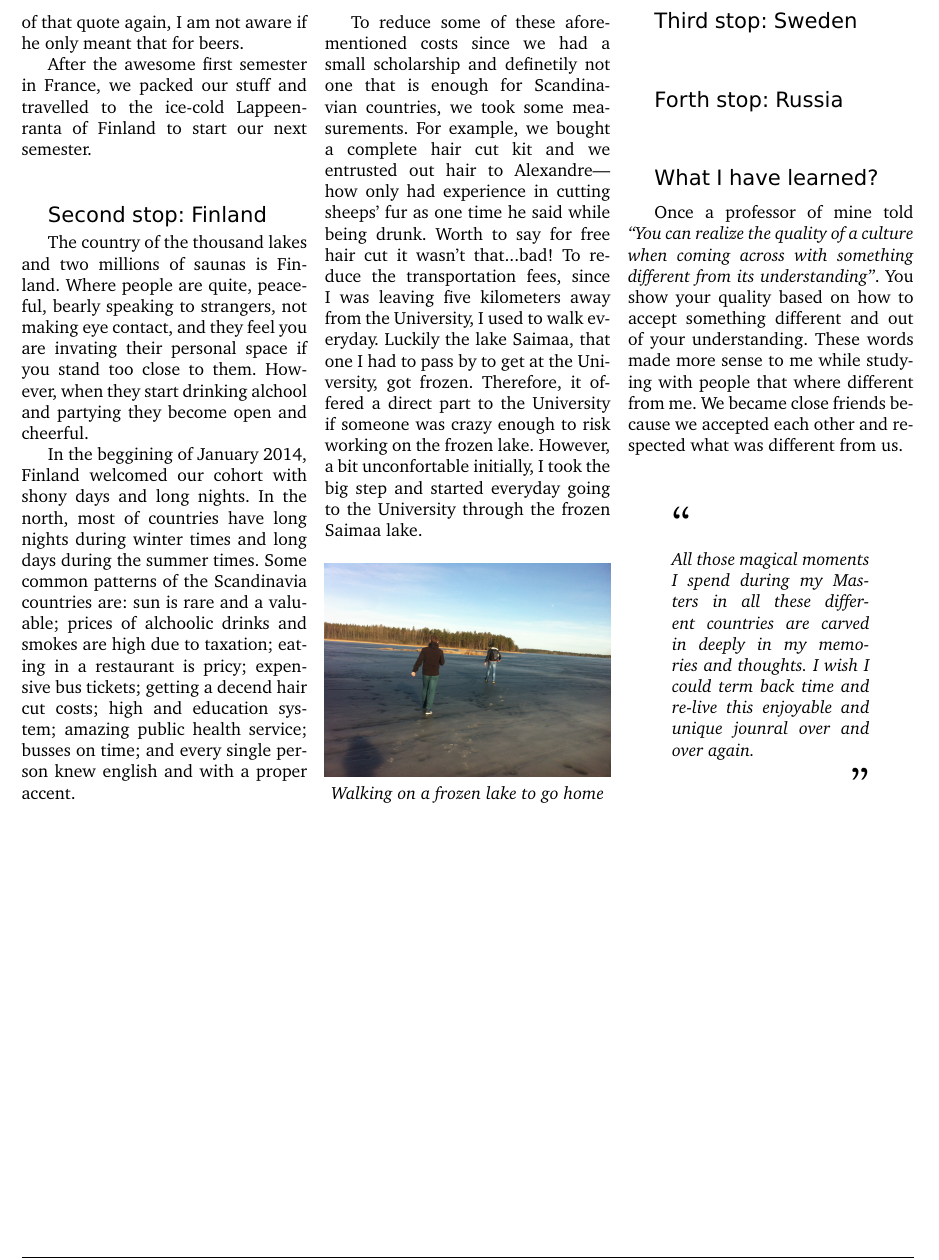
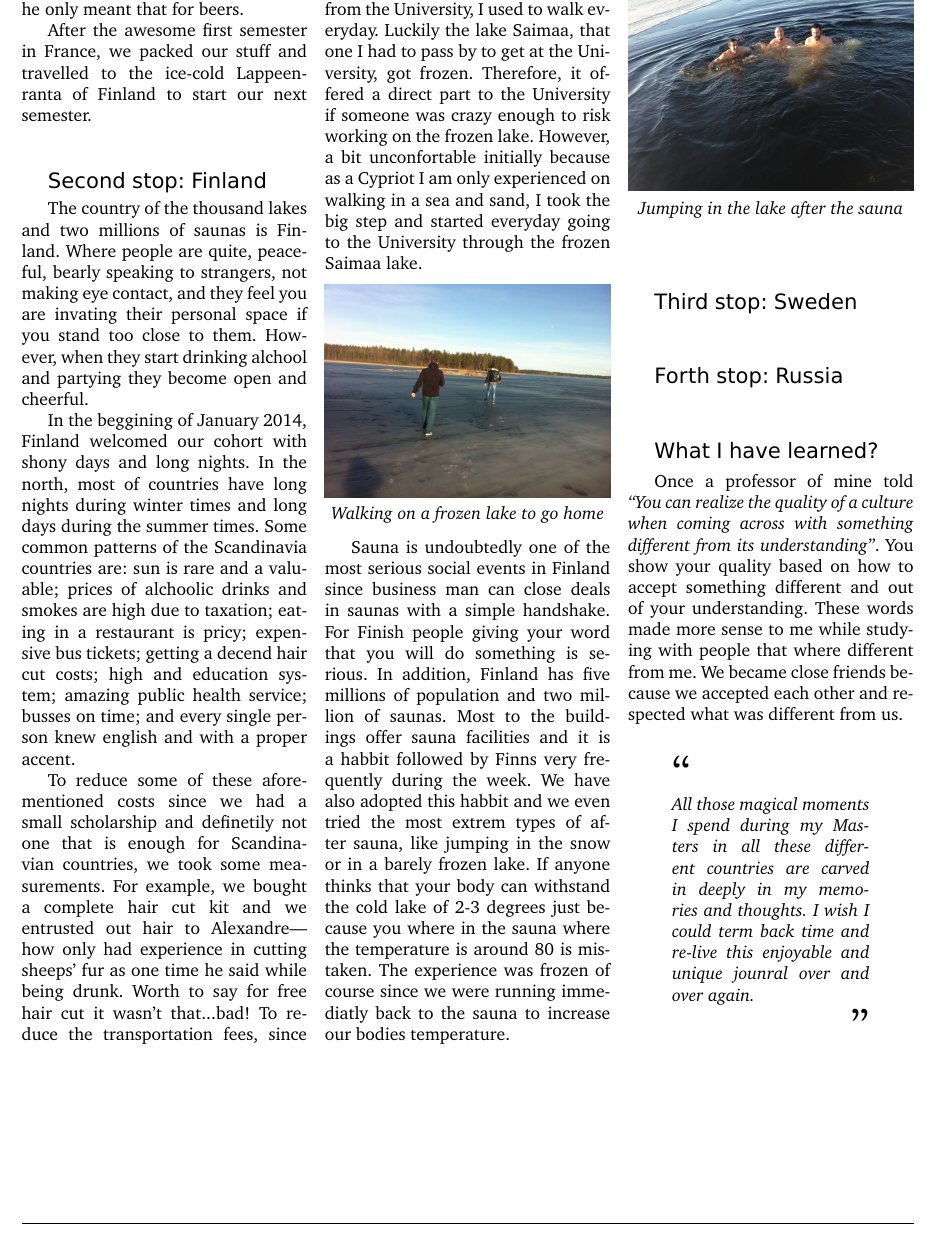
Before and after one commit to stefanos1316/my_blog, a LaTeX document (material/travelling/perccom/perccom.tex): part of page 3 of 4, cut so that both start at the same text. Compiled offline with pdfLaTeX.

Commit message:
PERCCOM, Finland, Part 2

```diff
--- a/material/travelling/perccom/perccom.tex
+++ b/material/travelling/perccom/perccom.tex
@@ -354,12 +354,35 @@ Luckily the lake Saimaa, that one I had to pass by to get at the University, got
 frozen.
 Therefore, it offered a direct part to the University if someone was crazy enough
 to risk working on the frozen lake.
-However, a bit unconfortable initially, I took the big step and started everyday
+However, a bit unconfortable initially because as a Cypriot I am only experienced
+on walking in a sea and sand, I took the big step and started everyday
 going to the University through the frozen Saimaa lake.
+
 
 \begin{center}
 	\includegraphics[width=0.32\textwidth]{media/walking_on_ice.jpg}
 	\par\textit{Walking on a frozen lake to go home}
+\end{center}
+
+
+%12345678901234567890123456789012345678901234567890123456789012345678901234567890
+Sauna is undoubtedly one of the most serious social events in Finland since business
+man can close deals in saunas with a simple handshake.
+For Finish people giving your word that you will do something is serious.
+In addition, Finland has five millions of population and two million of saunas.
+Most to the buildings offer sauna facilities and it is a habbit followed by Finns
+very frequently during the week.
+We have also adopted this habbit and we even tried the most extrem types of after
+sauna, like jumping in the snow or in a barely frozen lake.
+If anyone thinks that your body can withstand the cold lake of 2-3 degrees just
+because you where in the sauna where the temperature is around 80 is mistaken.
+The experience was frozen of course since we were running immediatly back to the
+sauna to increase our bodies temperature.
+
+
+\begin{center}
+	\includegraphics[width=0.32\textwidth]{media/after_sauna_lake.jpg}
+	\par\textit{Jumping in the lake after the sauna}
 \end{center}
 
 
```
Also changed, not shown: material/travelling/perccom/media/after_sauna_lake.jpg (added), material/travelling/perccom/perccom.pdf.
